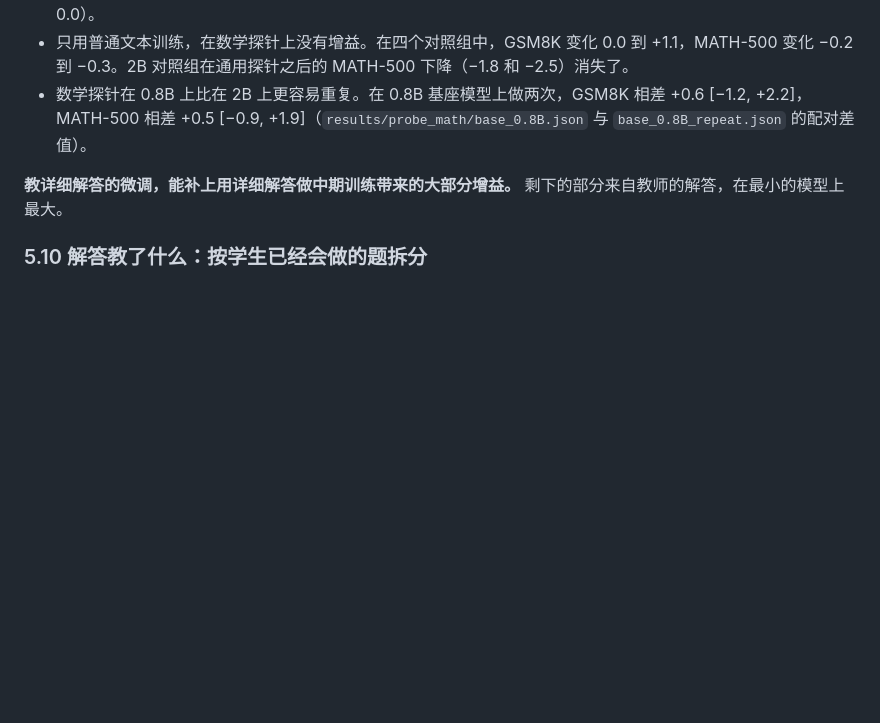
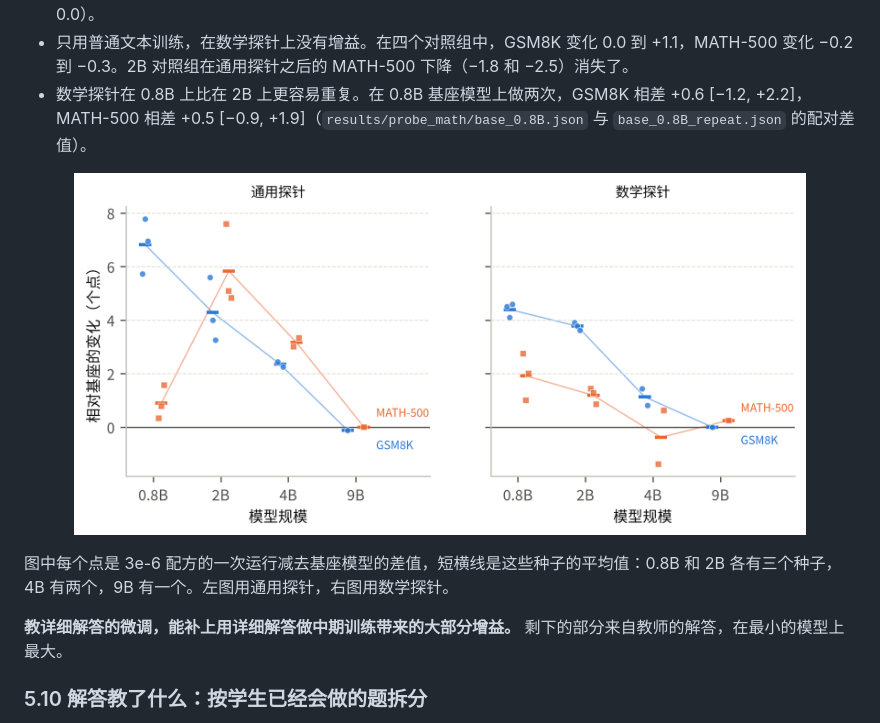
Before and after one commit to jiazhe868/qwen-midtrain, a Markdown page: README.zh-CN.md, the part around the change. GitHub-like rendering; pictures changed too: assets/math_probe_by_size_zh.png (added); blank space fills up the shorter version.

```diff
--- a/README.zh-CN.md
+++ b/README.zh-CN.md
@@ -776,6 +776,10 @@ pass@1 的增益可能有两种不同的含义。模型可能解出了以前从
 - 只用普通文本训练，在数学探针上没有增益。在四个对照组中，GSM8K 变化 0.0 到 +1.1，MATH-500 变化 −0.2 到 −0.3。2B 对照组在通用探针之后的 MATH-500 下降（−1.8 和 −2.5）消失了。
 - 数学探针在 0.8B 上比在 2B 上更容易重复。在 0.8B 基座模型上做两次，GSM8K 相差 +0.6 [−1.2, +2.2]，MATH-500 相差 +0.5 [−0.9, +1.9]（`results/probe_math/base_0.8B.json` 与 `base_0.8B_repeat.json` 的配对差值）。
 
+<p align="center"><img src="assets/math_probe_by_size_zh.png" width="88%"></p>
+
+图中每个点是 3e-6 配方的一次运行减去基座模型的差值，短横线是这些种子的平均值：0.8B 和 2B 各有三个种子，4B 有两个，9B 有一个。左图用通用探针，右图用数学探针。
+
 **教详细解答的微调，能补上用详细解答做中期训练带来的大部分增益。** 剩下的部分来自教师的解答，在最小的模型上最大。
 
 ### 5.10 解答教了什么：按学生已经会做的题拆分
```
Also changed, not shown: README.md (+5 -0 lines), assets/math_probe_by_size_en.png (added), 3 other files.
